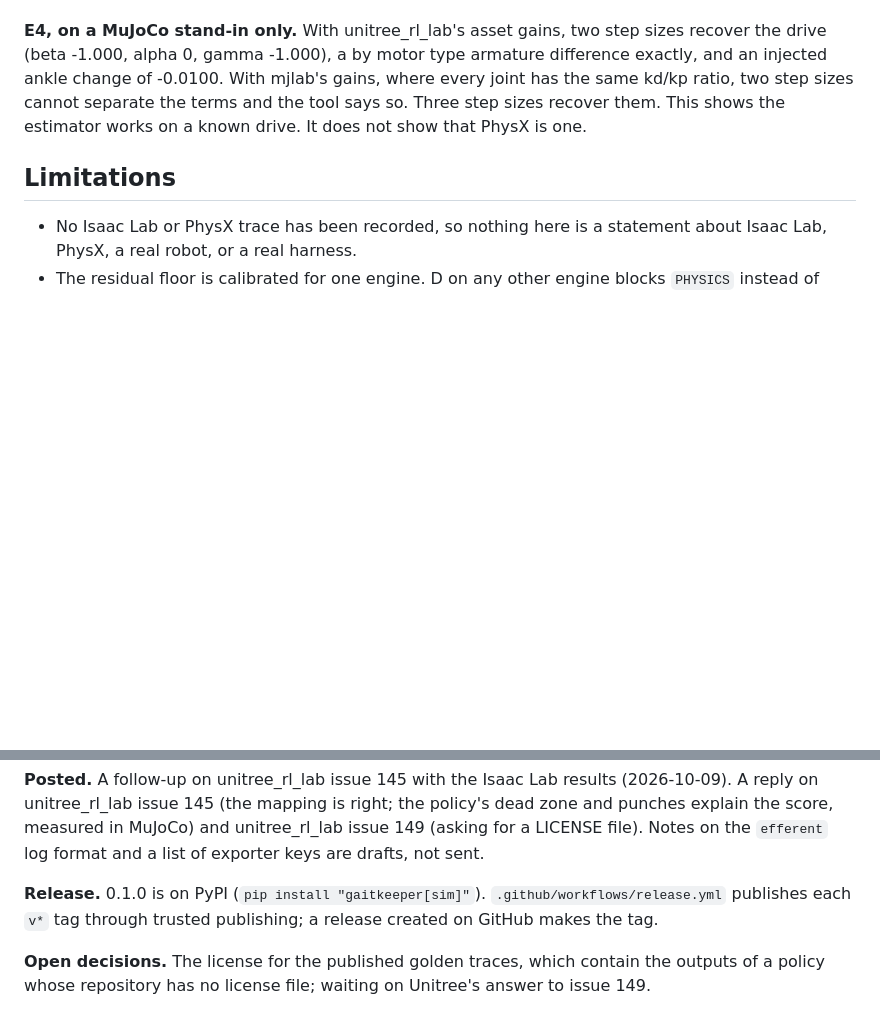
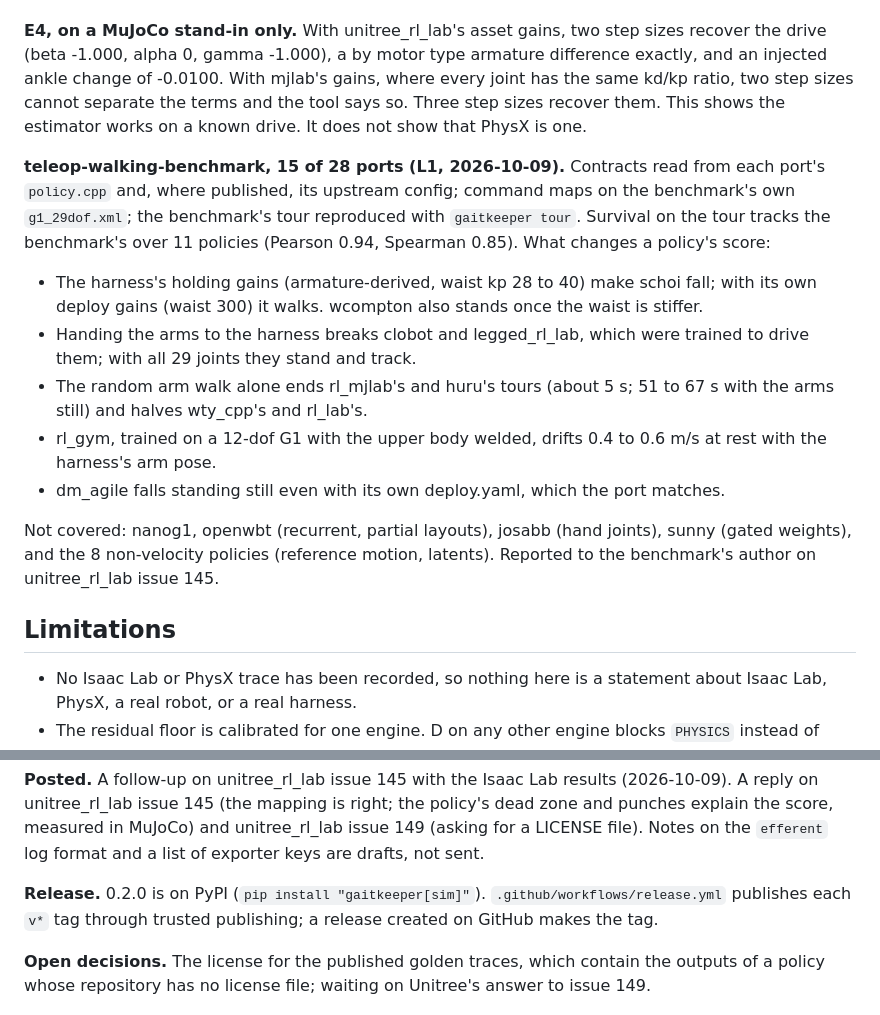
Before and after one commit to dundysm/gaitkeeper, a Markdown page: STATUS.md, 2 parts joined by grey strips. Rendered like a GitHub page; blank space fills up the shorter version.

Commit message:
STATUS: the benchmark results and 0.2.0

```diff
--- a/STATUS.md
+++ b/STATUS.md
@@ -146,6 +146,26 @@ step sizes cannot separate the terms and the tool says so. Three step sizes
 recover them. This shows the estimator works on a known drive. It does not
 show that PhysX is one.
 
+**teleop-walking-benchmark, 15 of 28 ports (L1, 2026-10-09).** Contracts read from each
+port's `policy.cpp` and, where published, its upstream config; command maps on the
+benchmark's own `g1_29dof.xml`; the benchmark's tour reproduced with `gaitkeeper tour`.
+Survival on the tour tracks the benchmark's over 11 policies (Pearson 0.94, Spearman 0.85).
+What changes a policy's score:
+
+* The harness's holding gains (armature-derived, waist kp 28 to 40) make schoi fall; with
+  its own deploy gains (waist 300) it walks. wcompton also stands once the waist is stiffer.
+* Handing the arms to the harness breaks clobot and legged_rl_lab, which were trained to
+  drive them; with all 29 joints they stand and track.
+* The random arm walk alone ends rl_mjlab's and huru's tours (about 5 s; 51 to 67 s with
+  the arms still) and halves wty_cpp's and rl_lab's.
+* rl_gym, trained on a 12-dof G1 with the upper body welded, drifts 0.4 to 0.6 m/s at rest
+  with the harness's arm pose.
+* dm_agile falls standing still even with its own deploy.yaml, which the port matches.
+
+Not covered: nanog1, openwbt (recurrent, partial layouts), josabb (hand joints), sunny
+(gated weights), and the 8 non-velocity policies (reference motion, latents). Reported
+to the benchmark's author on unitree_rl_lab issue 145.
+
 ## Limitations
 
 * No Isaac Lab or PhysX trace has been recorded, so nothing here is a
@@ -223,7 +243,7 @@ policy's dead zone and punches explain the score, measured in MuJoCo) and
 unitree_rl_lab issue 149 (asking for a LICENSE file). Notes on the `efferent`
 log format and a list of exporter keys are drafts, not sent.
 
-**Release.** 0.1.0 is on PyPI (`pip install "gaitkeeper[sim]"`).
+**Release.** 0.2.0 is on PyPI (`pip install "gaitkeeper[sim]"`).
 `.github/workflows/release.yml` publishes each `v*` tag through trusted
 publishing; a release created on GitHub makes the tag.
 
```
